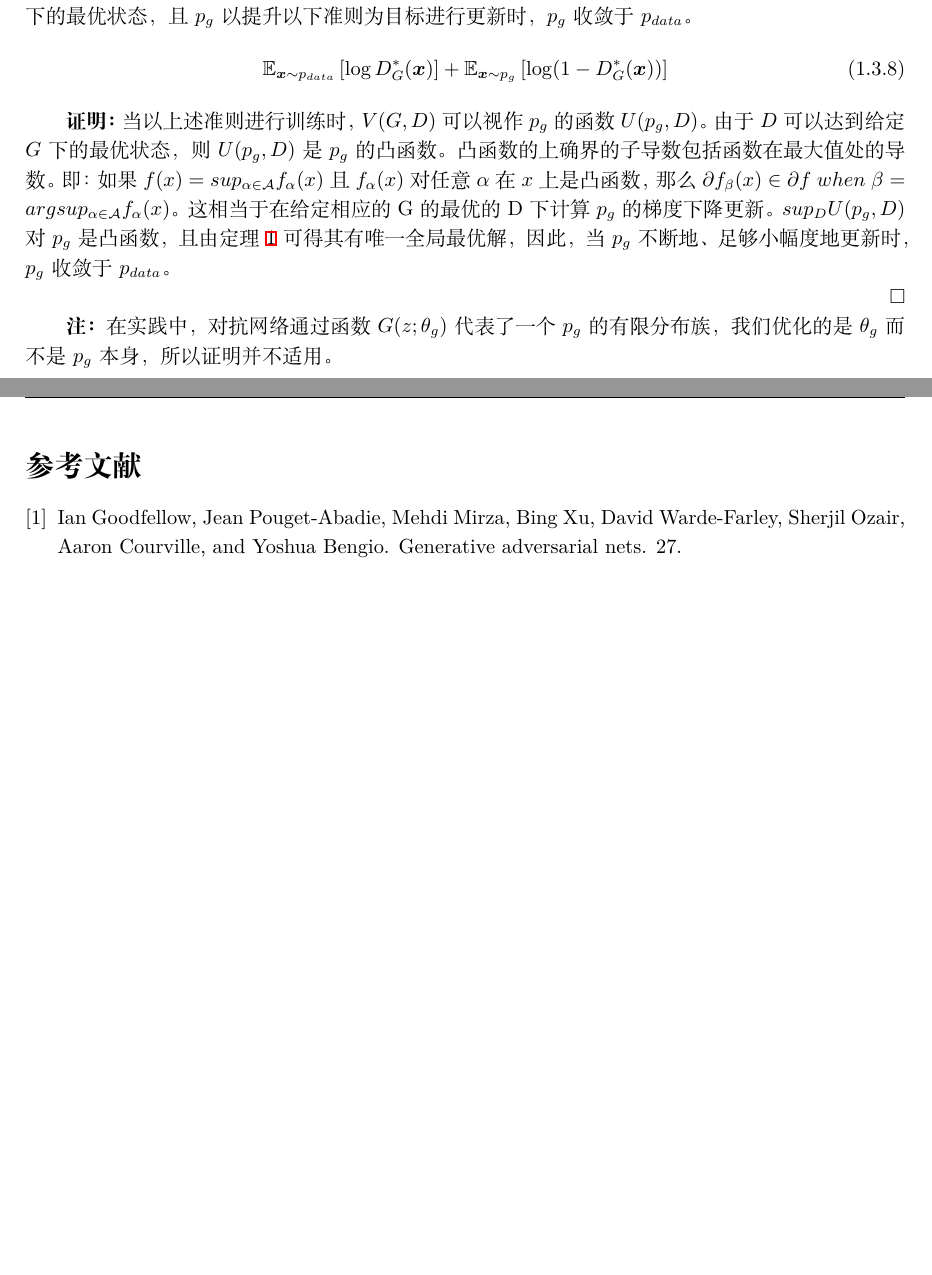
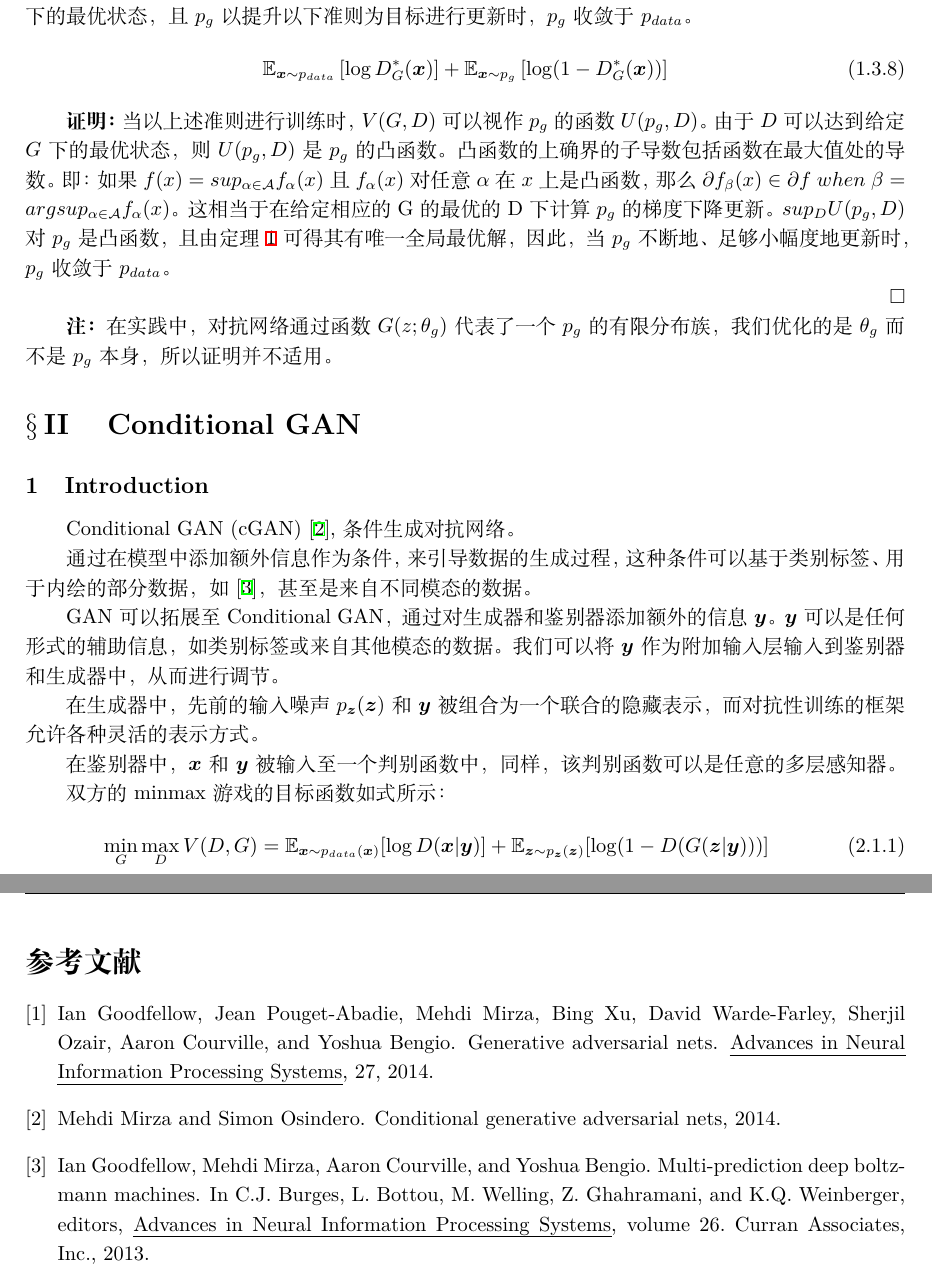
Before and after one commit to online727/MyGAN, a LaTeX document (Notes/GAN_notes.tex, which reads Notes/Reference.bib): two parts of pages 6 and 7 of 7, joined at a grey line, cut so that both start at the same text, the shorter picture padded with empty space. The pictures show the PDF file Notes/GAN_notes.pdf that the author committed with the source.

Commit message:
con GAN notes

```diff
--- a/Notes/GAN_notes.tex
+++ b/Notes/GAN_notes.tex
@@ -167,6 +168,26 @@
 
     \rmk 在实践中，对抗网络通过函数 $G(z;\theta_g)$ 代表了一个 $p_g$ 的有限分布族，我们优化的是 $\theta_g$ 而不是 $p_g$ 本身，所以证明并不适用。
 
+    \section{Conditional GAN}
+
+    \subsection{Introduction}
+
+    Conditional GAN (cGAN) \cite{mirza_con_gan_2014}, 条件生成对抗网络。
+
+    通过在模型中添加额外信息作为条件，来引导数据的生成过程，这种条件可以基于类别标签、用于内绘的部分数据，如 \cite{Goodfellow_DBM_2013}，甚至是来自不同模态的数据。
+
+    GAN 可以拓展至 Conditional GAN，通过对生成器和鉴别器添加额外的信息 $\boldsymbol{y}$。$\boldsymbol{y}$ 可以是任何形式的辅助信息，如类别标签或来自其他模态的数据。我们可以将 $\boldsymbol{y}$ 作为附加输入层输入到鉴别器和生成器中，从而进行调节。
+
+    在生成器中，先前的输入噪声 $p_{\boldsymbol{z}}(\boldsymbol{z})$ 和 $\boldsymbol{y}$ 被组合为一个联合的隐藏表示，而对抗性训练的框架允许各种灵活的表示方式。
+
+    在鉴别器中，$\boldsymbol{x}$ 和 $\boldsymbol{y}$ 被输入至一个判别函数中，同样，该判别函数可以是任意的多层感知器。
+
+    双方的 minmax 游戏的目标函数如式 所示：
+    \begin{equation}
+        \min_{G}\max_{D}V(D,G)=\mathbb{E}_{\boldsymbol{x}\sim p_{data}(\boldsymbol{x})}[\log D(\boldsymbol{x}|\boldsymbol{y})]+\mathbb{E}_{\boldsymbol{z}\sim p_{\boldsymbol{z}}(\boldsymbol{z})}[\log(1-D(G(\boldsymbol{z}|\boldsymbol{y})))]
+        \label{cGAN objective function}
+    \end{equation}
+
     \clearpage
     \bibliographystyle{unsrt}
     \bibliography{Reference}
--- a/Notes/Reference.bib
+++ b/Notes/Reference.bib
@@ -3,11 +3,16 @@
 	title = {Generative Adversarial Nets},
 	volume = {27},
 	url = {https://papers.neurips.cc/paper_files/paper/2014/hash/5ca3e9b122f61f8f06494c97b1afccf3-Abstract.html},
-	journaltitle = {Advances in Neural Information Processing Systems},
+	journal = {Advances in Neural Information Processing Systems},
 	author = {Goodfellow, Ian and Pouget-Abadie, Jean and Mirza, Mehdi and Xu, Bing and Warde-Farley, David and Ozair, Sherjil and Courville, Aaron and Bengio, Yoshua},
 	urldate = {2024-03-12},
-	date = {2014},
+	year = {2014},
 	langid = {english},
 	keywords = {{GAN}},
 	file = {Full Text PDF:C\:\\Users\\DELL\\Zotero\\storage\\SDV7YAXG\\Goodfellow 等 - 2014 - Generative Adversarial Nets.pdf:application/pdf},
 }
+
+@misc{mirza_con_gan_2014,
+      title={Conditional Generative Adversarial Nets},
+      author={Mehdi Mirza and Simon Osindero},
+      year={2014},
@@ -13,0 +27 @@
+ booktitle = {Advances in Neural Information Processing Systems},
@@ -13,0 +33,3 @@
+ volume = {26},
+ year = {2013}
+}
```
Also changed, not shown: Notes/GAN_notes.pdf, Notes/GAN_notes.tex (1 more changed lines), Notes/Reference.bib (13 more changed lines).
